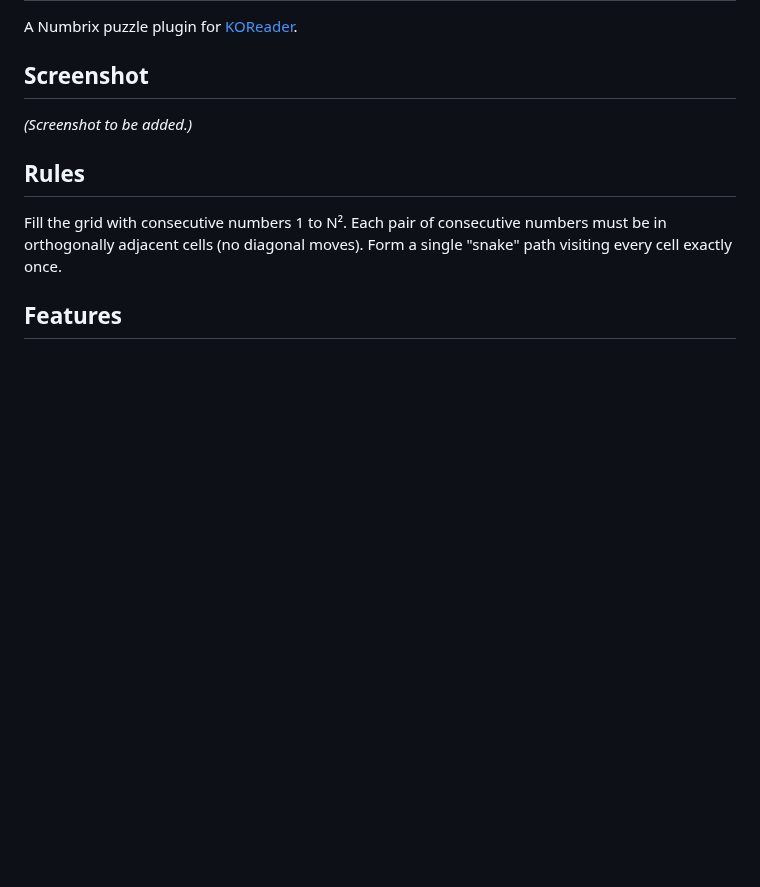
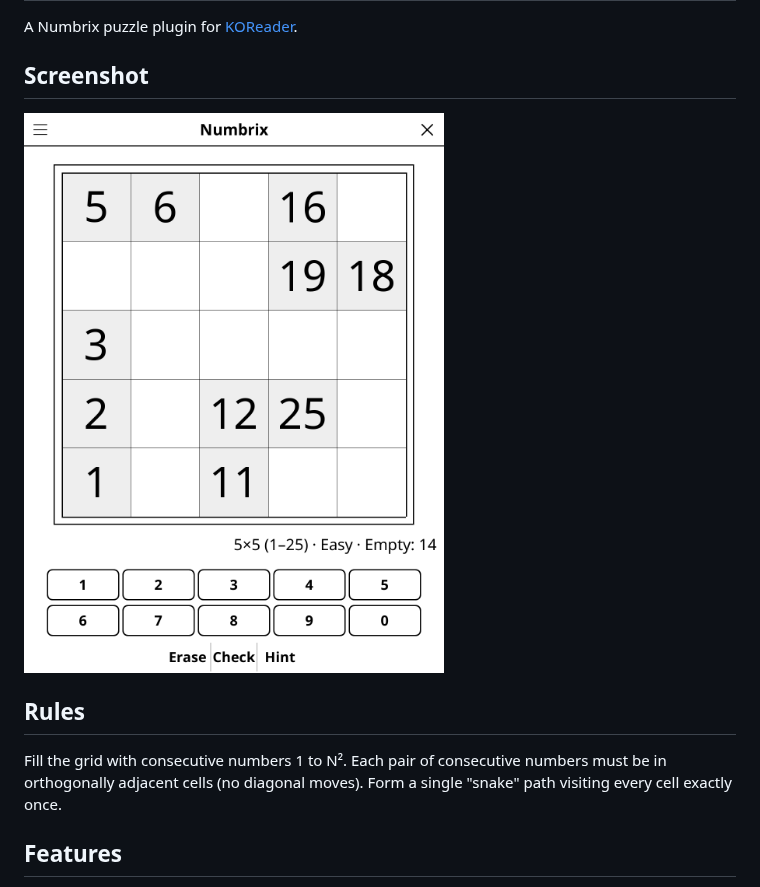
Before and after one commit to t2ym5u/numbrix.koplugin, a Markdown page: README.md, the part around the change. Drawn GitHub-style; pictures changed too: images/numbrix.png (added); blank space fills up the shorter version.

Commit message:
docs: add a screenshot to the README
Rendered from the KOReader emulator at 1080x1440, the same way for every
plugin in the collection, so the previews are consistent and show the
interface as it stands today rather than as it was when each was last
photographed by hand.

Games that open on an empty board (go, gomoku, othello, connect 4) are shown a
few moves in; an empty grid makes a poor preview.

Co-Authored-By: Claude Opus 5 (1M context) <noreply@anthropic.com>

```diff
--- a/README.md
+++ b/README.md
@@ -4,7 +4,7 @@ A Numbrix puzzle plugin for [KOReader](https://github.com/koreader/koreader).
 
 ## Screenshot
 
-*(Screenshot to be added.)*
+![Screenshot](images/numbrix.png)
 
 ## Rules
 
```
